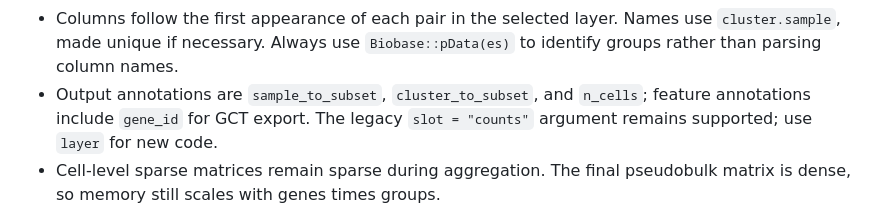
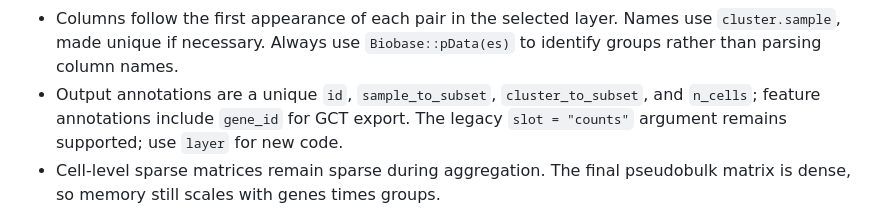
Before and after one commit to ParkLaboratory/Seurat2Phantasus, a Markdown page: README.md, the part around the change. GitHub-like rendering.

Commit message:
Document unique pseudobulk group identifiers

```diff
--- a/README.md
+++ b/README.md
@@ -89,7 +89,7 @@ for available downstream analyses.
 - Columns follow the first appearance of each pair in the selected layer.
   Names use `cluster.sample`, made unique if necessary. Always use
   `Biobase::pData(es)` to identify groups rather than parsing column names.
-- Output annotations are `sample_to_subset`, `cluster_to_subset`, and
+- Output annotations are a unique `id`, `sample_to_subset`, `cluster_to_subset`, and
   `n_cells`; feature annotations include `gene_id` for GCT export.
   The legacy `slot = "counts"` argument remains supported;
   use `layer` for new code.
```
